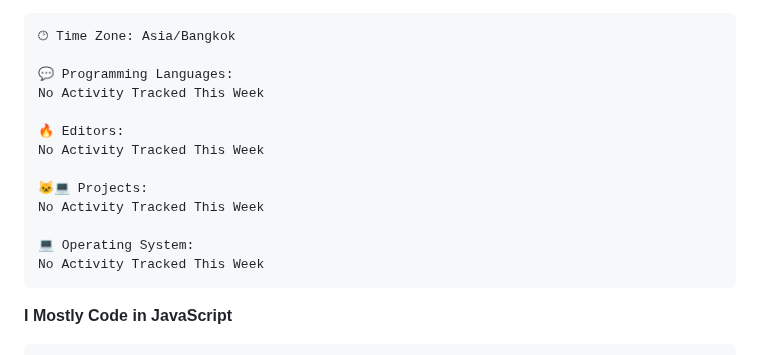
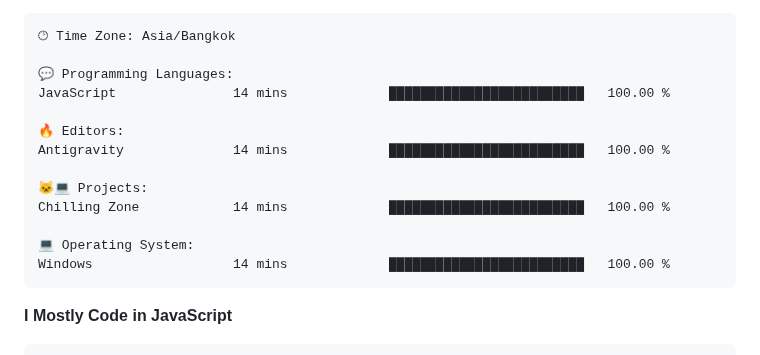
Before and after one commit to Bubi-Pre/Bubi-Pre, a Markdown page: README.md, the part around one of its changes. GitHub-like rendering.

Commit message:
Updated with Dev Metrics

````diff
--- a/README.md
+++ b/README.md
@@ -181,16 +181,16 @@ Sunday                   4 commits           ██░░░░░░░░░
 🕑︎ Time Zone: Asia/Bangkok
 
 💬 Programming Languages:
-No Activity Tracked This Week
+JavaScript               14 mins             █████████████████████████   100.00 %
 
 🔥 Editors:
-No Activity Tracked This Week
+Antigravity              14 mins             █████████████████████████   100.00 %
 
 🐱‍💻 Projects:
-No Activity Tracked This Week
+Chilling Zone            14 mins             █████████████████████████   100.00 %
 
 💻 Operating System:
-No Activity Tracked This Week
+Windows                  14 mins             █████████████████████████   100.00 %
 ```
 
 **I Mostly Code in JavaScript**
````
Also changed, not shown: other parts of README.md (+1 -1 lines), assets/bar_graph.png.
